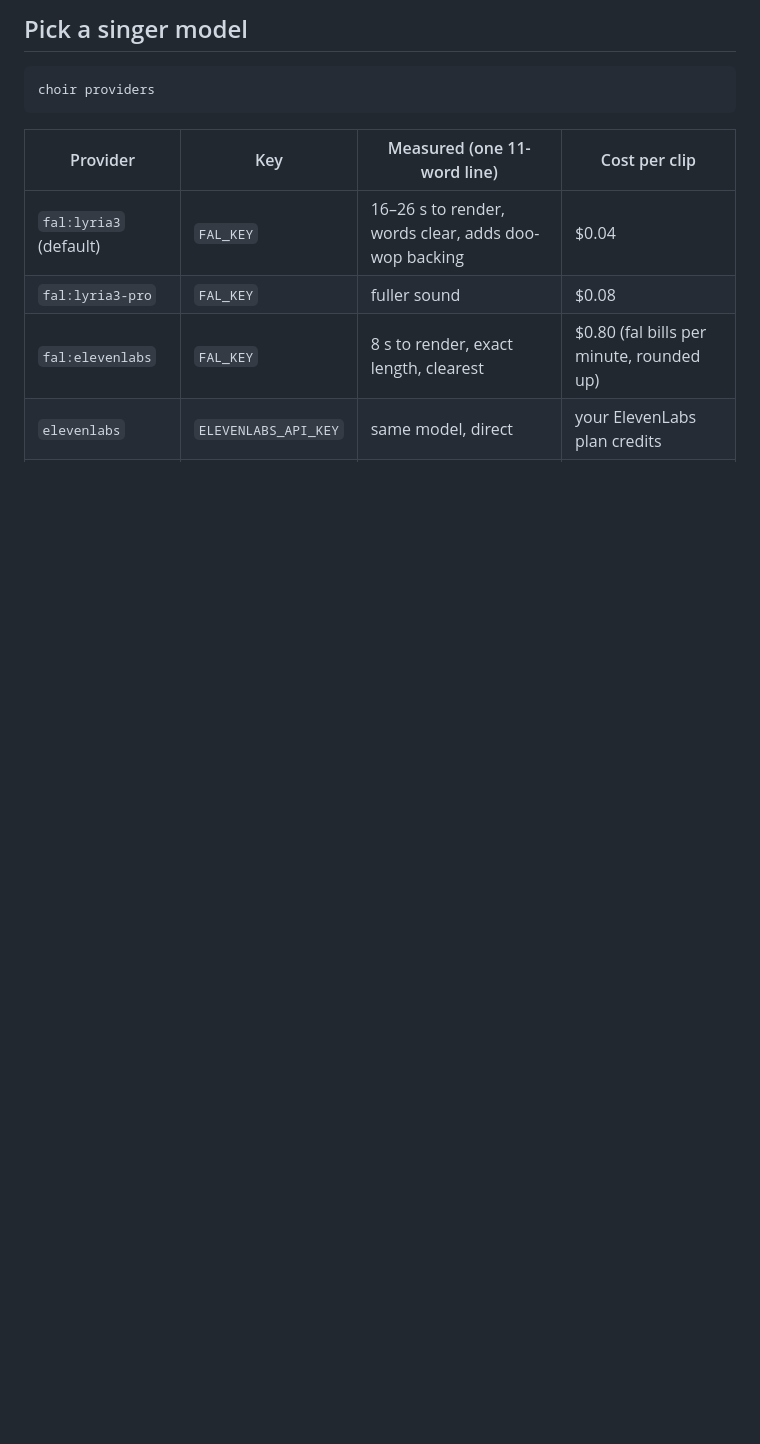
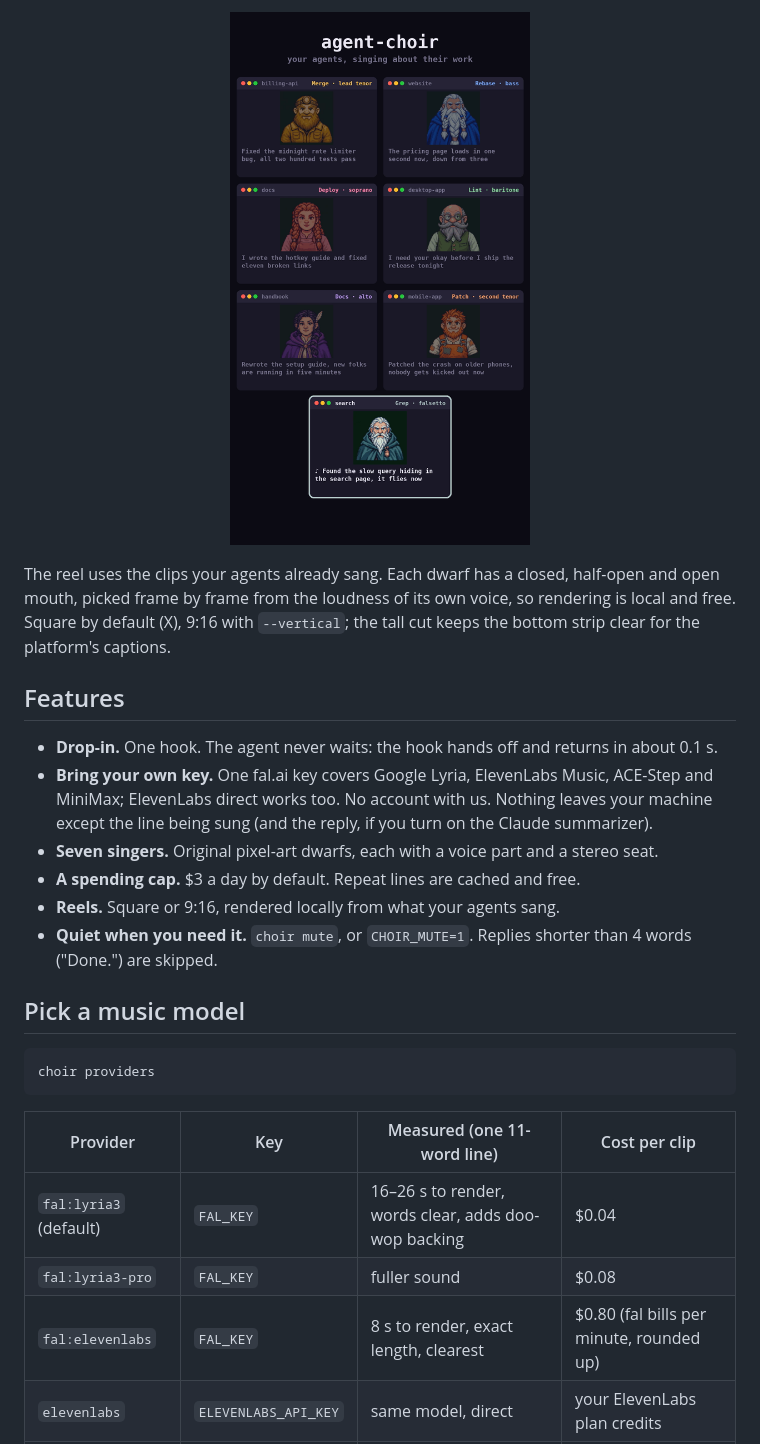
Before and after one commit to heardlabs/agent-choir, a Markdown page: README.md, the part around one of its changes. Rendered like a GitHub page; pictures changed too: docs/vertical.png (added); blank space fills up the shorter version.

````diff
--- a/README.md
+++ b/README.md
@@ -37,6 +63,19 @@ choir demo        # four pretend terminals sing in turn (4 clips), then writes c
 ```
 
-## Pick a singer model
+<p align="center"><img src="docs/vertical.png" width="300" alt="The 9:16 reel: seven terminal panes stacked in two columns under the agent-choir title, Grep the falsetto singing in the last pane"></p>
+
+The reel uses the clips your agents already sang. Each dwarf has a closed, half-open and open mouth, picked frame by frame from the loudness of its own voice, so rendering is local and free. Square by default (X), 9:16 with `--vertical`; the tall cut keeps the bottom strip clear for the platform's captions.
+
+## Features
+
+- **Drop-in.** One hook. The agent never waits: the hook hands off and returns in about 0.1 s.
+- **Bring your own key.** One fal.ai key covers Google Lyria, ElevenLabs Music, ACE-Step and MiniMax; ElevenLabs direct works too. No account with us. Nothing leaves your machine except the line being sung (and the reply, if you turn on the Claude summarizer).
+- **Seven singers.** Original pixel-art dwarfs, each with a voice part and a stereo seat.
+- **A spending cap.** $3 a day by default. Repeat lines are cached and free.
+- **Reels.** Square or 9:16, rendered locally from what your agents sang.
+- **Quiet when you need it.** `choir mute`, or `CHOIR_MUTE=1`. Replies shorter than 4 words ("Done.") are skipped.
+
+## Pick a music model
 
 ```bash
 choir providers
````
Also changed, not shown: other parts of README.md (+67 -34 lines), docs/banner.png (added), docs/social-preview.png (added).
